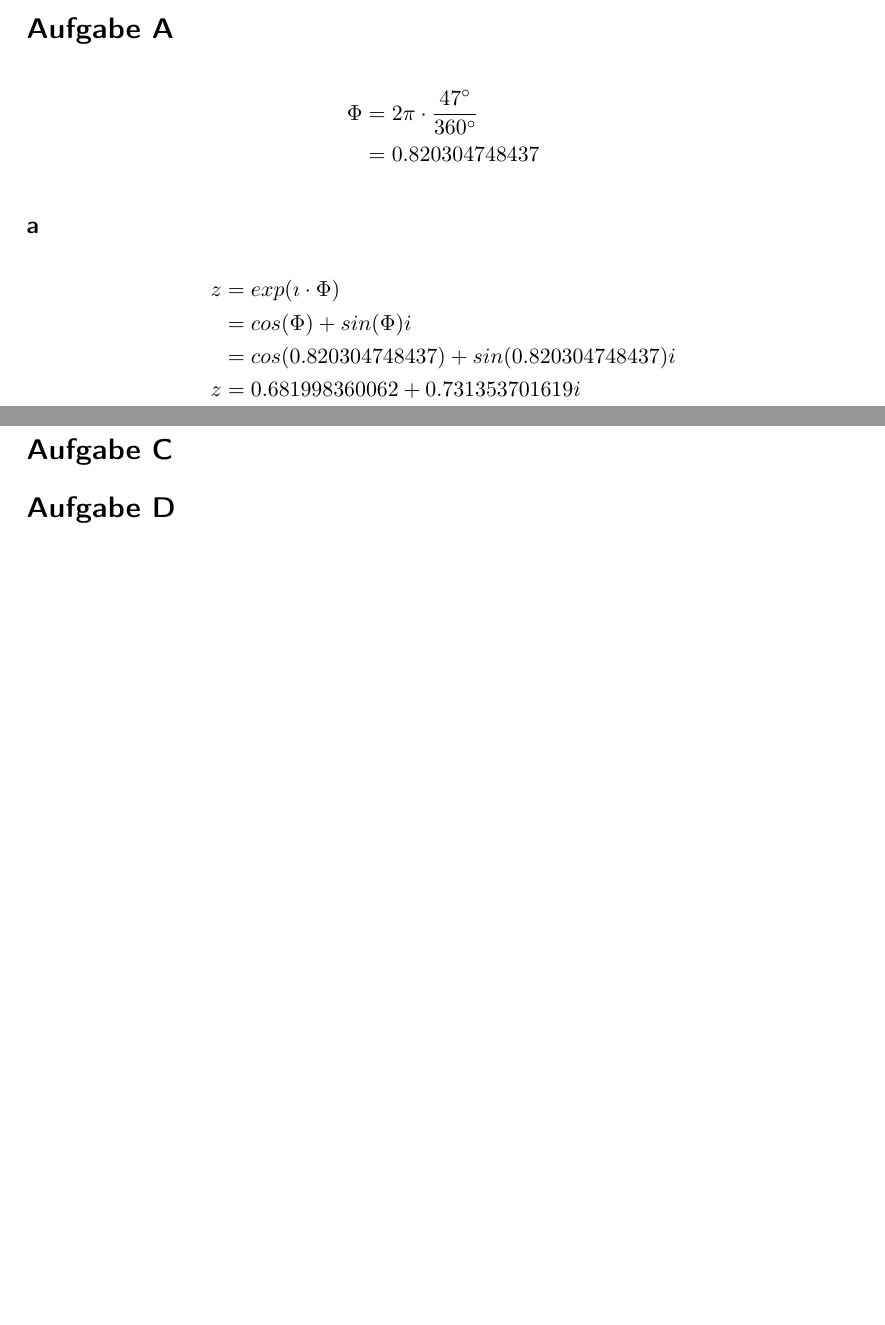
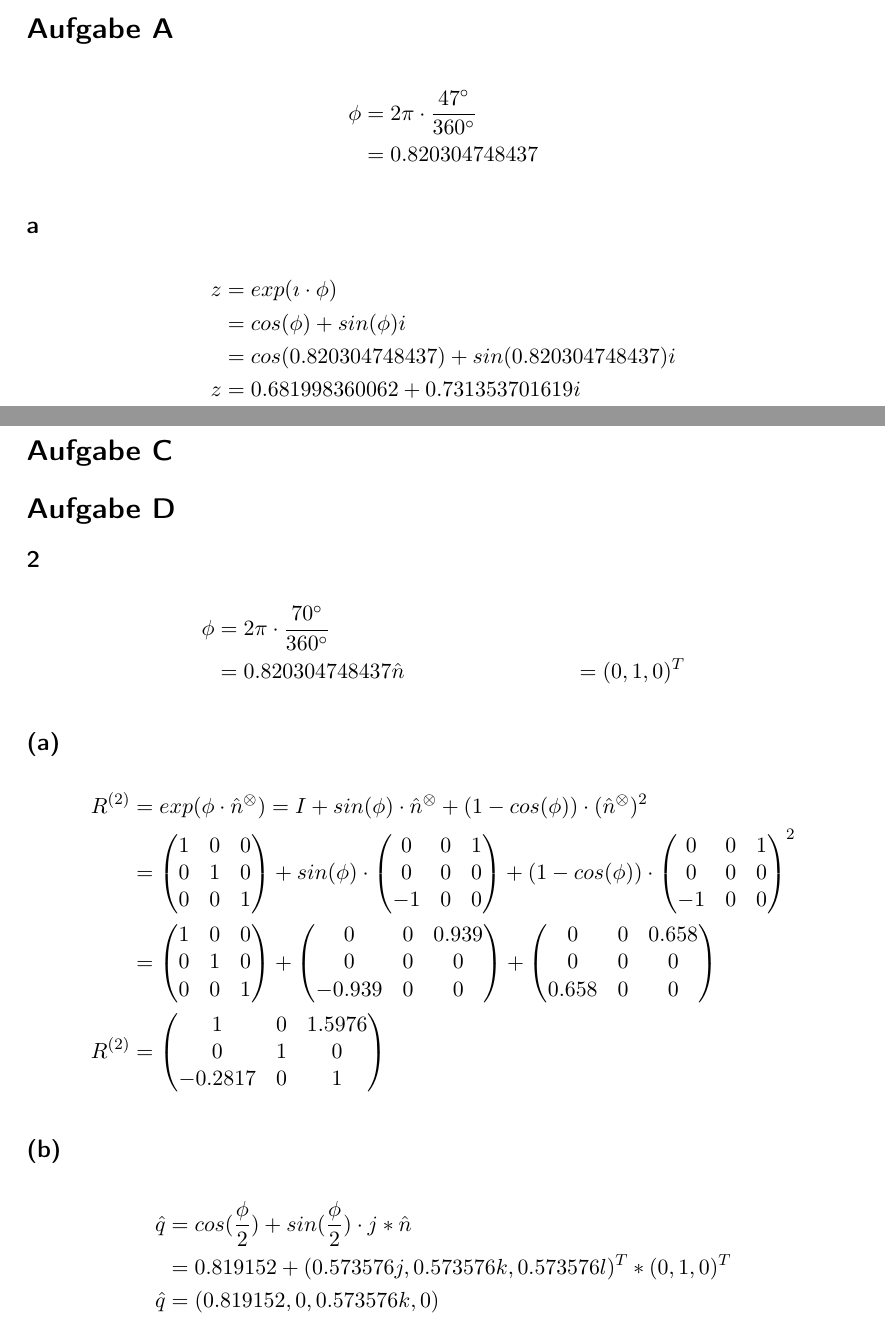
Before and after one commit to Cirromulus/FickScheisRobotik2, a LaTeX document (bonus/abgabe.tex): two parts of pages 1 and 3 of 3 before the commit and two parts of pages 1 and 4 of 4 after it, joined at a grey line, cut so that both start at the same text, the shorter picture padded with empty space. Compiled offline with pdfLaTeX.

Commit message:
d.2 fertig

```diff
--- a/bonus/abgabe.tex
+++ b/bonus/abgabe.tex
@@ -8,14 +8,14 @@
 
 \section*{Aufgabe A}
 \begin{align*}
-\Phi & = 2 \pi \cdot \frac{47^{\circ}}{360^{\circ}}\\
+\phi & = 2 \pi \cdot \frac{47^{\circ}}{360^{\circ}}\\
 & = 0.820304748437
 \end{align*}
 
 \subsection*{a}
 \begin{align*}
-z & = exp(\imath \cdot \Phi)\\
-& = cos(\Phi) + sin(\Phi)i\\
+z & = exp(\imath \cdot \phi)\\
+& = cos(\phi) + sin(\phi)i\\
 & = cos(0.820304748437) + sin(0.820304748437)i\\
 z & = 0.681998360062 + 0.731353701619i
 \end{align*}
@@ -53,6 +53,61 @@ Nach Euklidischer Norm:
 
 
 \section*{Aufgabe D}
-
+\subsection*{2}
+\begin{align*}
+\phi & = 2 \pi \cdot \frac{70^{\circ}}{360^{\circ}}\\
+& = 0.820304748437
+\hat{n} & = (0,1,0)^T
+\end{align*}
+\subsection*{(a)}
+\begin{align*}
+R^{(2)} & = exp(\phi \cdot \hat{n}^\otimes) = I + sin(\phi) \cdot \hat{n}^\otimes + (1 - cos(\phi)) \cdot (\hat{n}^\otimes)^2\\
+& =
+\begin{pmatrix}
+1 & 0 & 0 \\
+0 & 1 & 0\\
+0 & 0 & 1 \\
+\end{pmatrix} + sin(\phi) \cdot
+\begin{pmatrix}
+0 & 0 & 1 \\
+0 & 0 & 0 \\
+-1 & 0 & 0 \\
+\end{pmatrix} + (1 - cos(\phi)) \cdot
+\begin{pmatrix}
+0 & 0 & 1 \\
+0 & 0 & 0 \\
+-1 & 0 & 0 \\
+\end{pmatrix}^2 						\\
+& =
+\begin{pmatrix}
+1 & 0 & 0 \\
+0 & 1 & 0\\
+0 & 0 & 1 \\
+\end{pmatrix} +
+\begin{pmatrix}
+0 & 0 & 0.939 \\
+0 & 0 & 0 \\
+-0.939 & 0 & 0 \\
+\end{pmatrix} +
+\begin{pmatrix}
+0 & 0 & 0.658 \\
+0 & 0 & 0 \\
+0.658 & 0 & 0 \\
+\end{pmatrix} 						\\
+R^{(2)} & =
+\begin{pmatrix}
+1 & 0 & 1.5976 \\
+0 & 1 & 0\\
+-0.2817 & 0 & 1 \\
+\end{pmatrix}
+\end{align*}
+%0.939 sin
+% 1 - cos phi = 0.657979856674
+\subsection*{(b)}
+\begin{align*}
+\hat{q} & = cos(\frac{\phi}{2}) + sin(\frac{\phi}{2}) \cdot j * \hat{n}\\
+& = 0.819152 + (0.573576j,0.573576k,0.573576l)^T * (0,1,0)^T\\
+\hat{q} & = (0.819152, 0, 0.573576k, 0)
+\end{align*}
 
 \end{document}
```
